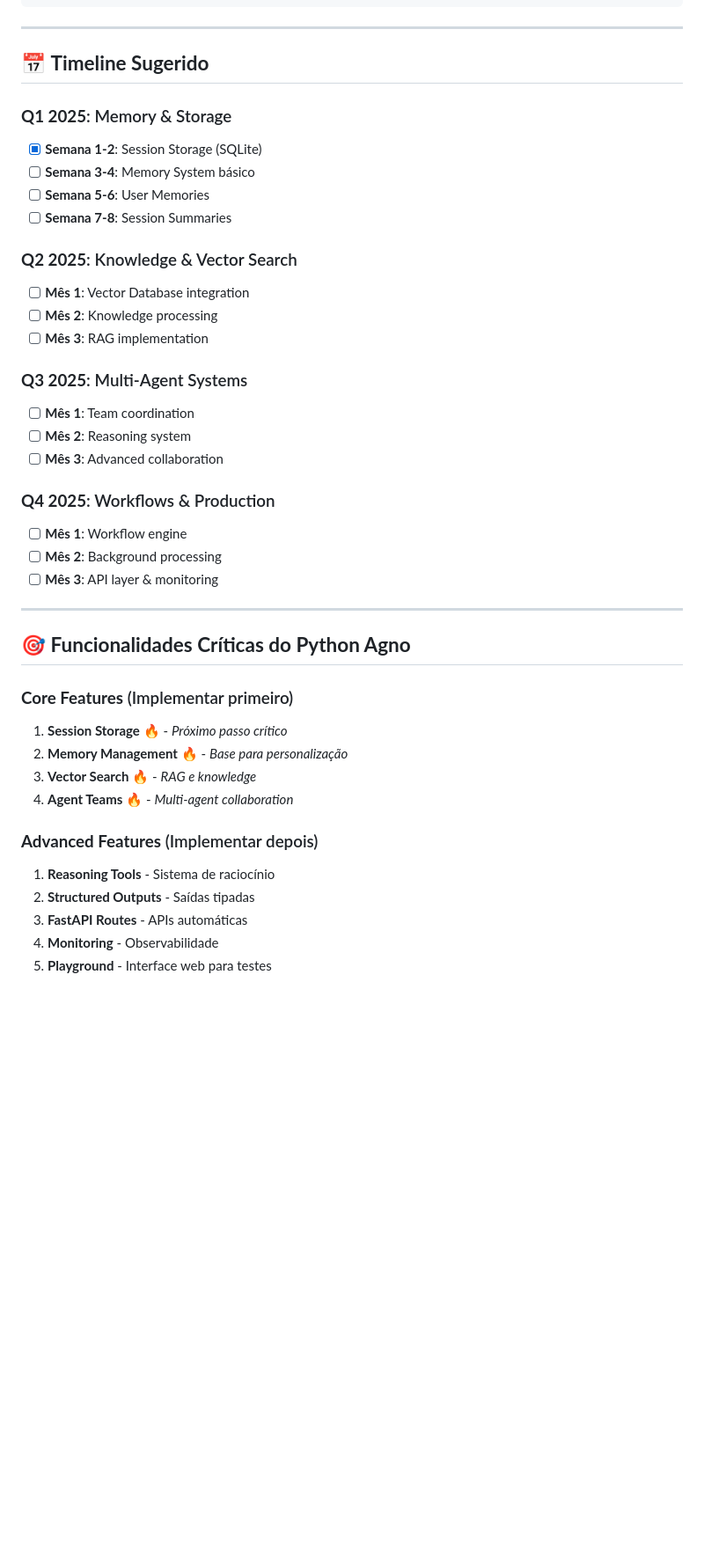
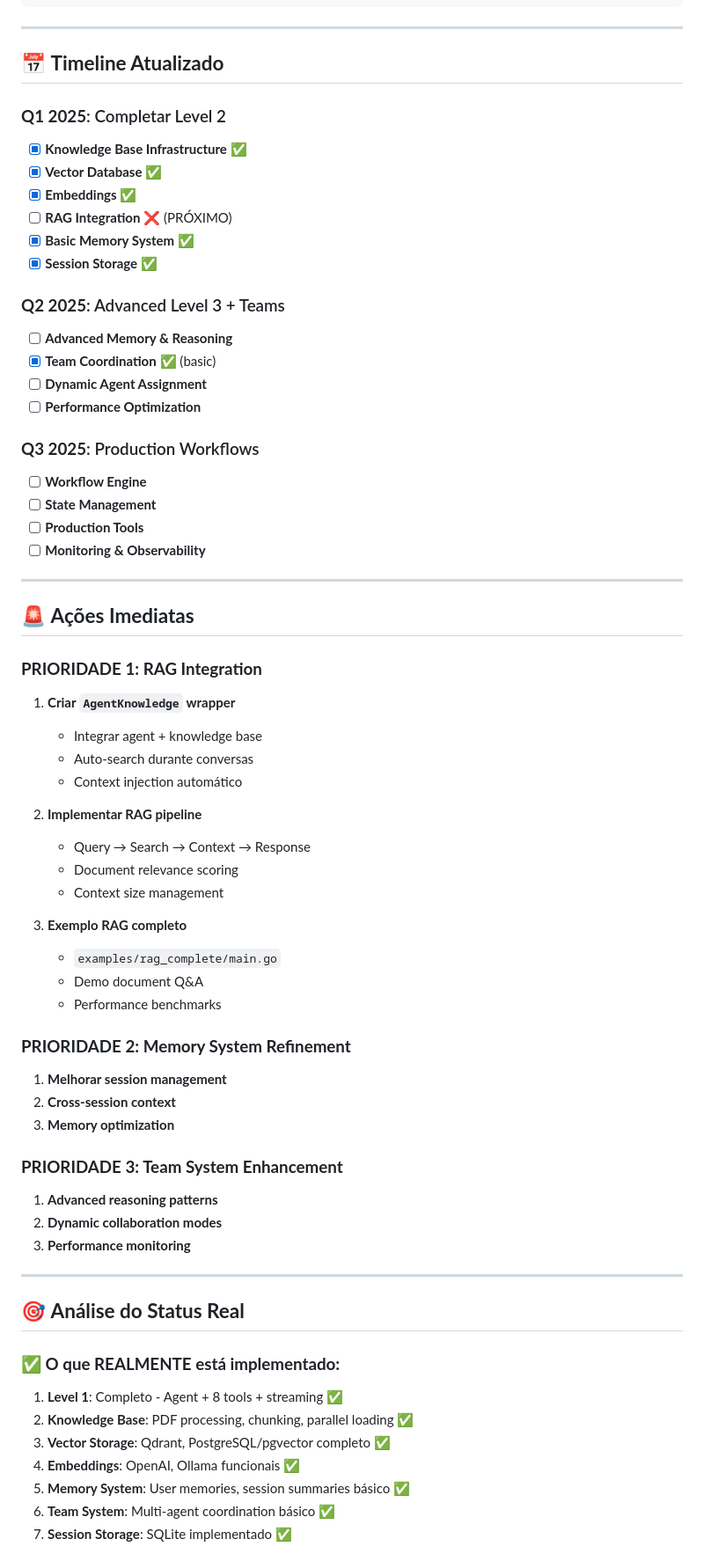
Before and after one commit to devalexandre/agno-golang, a Markdown page: ROADMAP.md, the part around one of its changes. Shown at 88% size. Rendered like a GitHub page; blank space fills up the shorter version.

```diff
--- a/ROADMAP.md
+++ b/ROADMAP.md
@@ -165,42 +207,68 @@ agno-golang/
 
 ---
 
-## 📅 **Timeline Sugerido**
+## 📅 **Timeline Atualizado**
 
-### **Q1 2025**: Memory & Storage
-- [x] **Semana 1-2**: Session Storage (SQLite)
-- [ ] **Semana 3-4**: Memory System básico
-- [ ] **Semana 5-6**: User Memories
-- [ ] **Semana 7-8**: Session Summaries
+### **Q1 2025**: Completar Level 2
+- [x] **Knowledge Base Infrastructure** ✅
+- [x] **Vector Database** ✅
+- [x] **Embeddings** ✅
+- [ ] **RAG Integration** ❌ (PRÓXIMO)
+- [x] **Basic Memory System** ✅
+- [x] **Session Storage** ✅
 
-### **Q2 2025**: Knowledge & Vector Search
-- [ ] **Mês 1**: Vector Database integration
-- [ ] **Mês 2**: Knowledge processing
-- [ ] **Mês 3**: RAG implementation
+### **Q2 2025**: Advanced Level 3 + Teams
+- [ ] **Advanced Memory & Reasoning**
+- [x] **Team Coordination** ✅ (basic)
+- [ ] **Dynamic Agent Assignment**
+- [ ] **Performance Optimization**
 
-### **Q3 2025**: Multi-Agent Systems
-- [ ] **Mês 1**: Team coordination
-- [ ] **Mês 2**: Reasoning system
-- [ ] **Mês 3**: Advanced collaboration
-
-### **Q4 2025**: Workflows & Production
-- [ ] **Mês 1**: Workflow engine
-- [ ] **Mês 2**: Background processing
-- [ ] **Mês 3**: API layer & monitoring
+### **Q3 2025**: Production Workflows
+- [ ] **Workflow Engine**
+- [ ] **State Management**
+- [ ] **Production Tools**
+- [ ] **Monitoring & Observability**
 
 ---
 
-## 🎯 **Funcionalidades Críticas do Python Agno**
+## 🚨 **Ações Imediatas**
 
-### **Core Features** (Implementar primeiro)
-1. **Session Storage** 🔥 - *Próximo passo crítico*
-2. **Memory Management** 🔥 - *Base para personalização*
-3. **Vector Search** 🔥 - *RAG e knowledge*
-4. **Agent Teams** 🔥 - *Multi-agent collaboration*
+### **PRIORIDADE 1: RAG Integration**
+1. **Criar `AgentKnowledge` wrapper**
+   - Integrar agent + knowledge base
+   - Auto-search durante conversas
+   - Context injection automático
 
-### **Advanced Features** (Implementar depois)
-1. **Reasoning Tools** - Sistema de raciocínio
-2. **Structured Outputs** - Saídas tipadas
-3. **FastAPI Routes** - APIs automáticas
-4. **Monitoring** - Observabilidade
-5. **Playground** - Interface web para testes
+2. **Implementar RAG pipeline**
+   - Query → Search → Context → Response
+   - Document relevance scoring
+   - Context size management
+
+3. **Exemplo RAG completo**
+   - `examples/rag_complete/main.go`
+   - Demo document Q&A
+   - Performance benchmarks
+
+### **PRIORIDADE 2: Memory System Refinement**
+1. **Melhorar session management**
+2. **Cross-session context**
+3. **Memory optimization**
+
+### **PRIORIDADE 3: Team System Enhancement**
+1. **Advanced reasoning patterns**
+2. **Dynamic collaboration modes**
+3. **Performance monitoring**
+
+---
+
+## 🎯 **Análise do Status Real**
+
+### **✅ O que REALMENTE está implementado:**
+1. **Level 1**: Completo - Agent + 8 tools + streaming ✅
+2. **Knowledge Base**: PDF processing, chunking, parallel loading ✅
+3. **Vector Storage**: Qdrant, PostgreSQL/pgvector completo ✅
+4. **Embeddings**: OpenAI, Ollama funcionais ✅
+5. **Memory System**: User memories, session summaries básico ✅
+6. **Team System**: Multi-agent coordination básico ✅
+7. **Session Storage**: SQLite implementado ✅
+
```
Also changed, not shown: other parts of ROADMAP.md (+115 -54 lines), README.md (+50 -16 lines).
